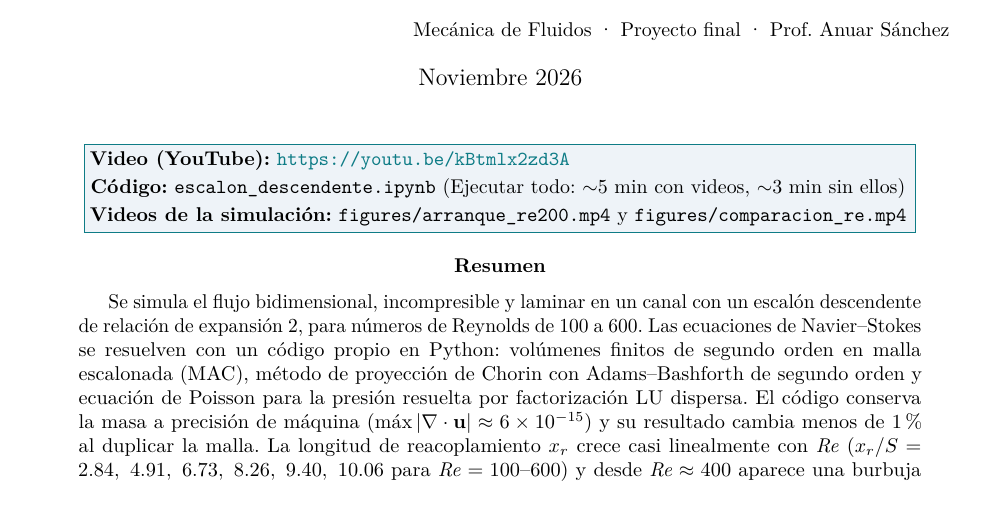
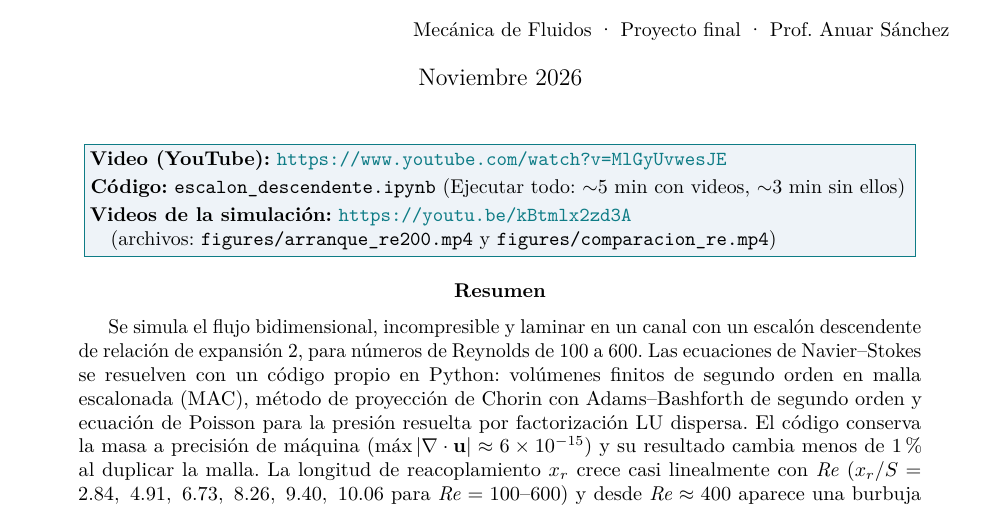
Before and after one commit to Ludwight/Ludwight, a LaTeX paper (reporte/reporte.tex): part of page 1 of 18, cut so that both start at the same text. Compiled offline with pdfLaTeX.

Commit message:
Enlace nuevo del video en YouTube; el anterior pasa a videos de la simulación
Co-Authored-By: Claude Opus 5.5 <noreply@anthropic.com>
Claude-Session: https://claude.ai/code/session_01C49ZZUoe2ZZ4YNwkjsmnds

```diff
--- a/reporte/reporte.tex
+++ b/reporte/reporte.tex
@@ -52,9 +52,10 @@
 
 \begin{center}
 \fcolorbox{verde}{fondo}{\begin{minipage}{0.86\textwidth}\small
-\textbf{Video (YouTube):} \url{https://youtu.be/kBtmlx2zd3A}\\[2pt]
+\textbf{Video (YouTube):} \url{https://www.youtube.com/watch?v=MlGyUvwesJE}\\[2pt]
 \textbf{Código:} \texttt{escalon\_descendente.ipynb} (Ejecutar todo: $\sim$5 min con videos, $\sim$3 min sin ellos)\\[2pt]
-\textbf{Videos de la simulación:} \texttt{figures/arranque\_re200.mp4} y \texttt{figures/comparacion\_re.mp4}
+\textbf{Videos de la simulación:} \url{https://youtu.be/kBtmlx2zd3A}\\
+\hspace*{1em}(archivos: \texttt{figures/arranque\_re200.mp4} y \texttt{figures/comparacion\_re.mp4})
 \end{minipage}}
 \end{center}
 
```
Also changed, not shown: README.md, reporte/reporte.pdf.
